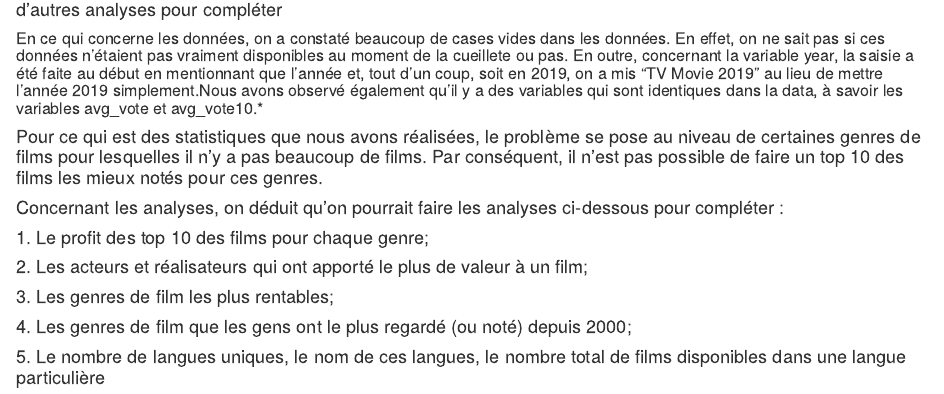
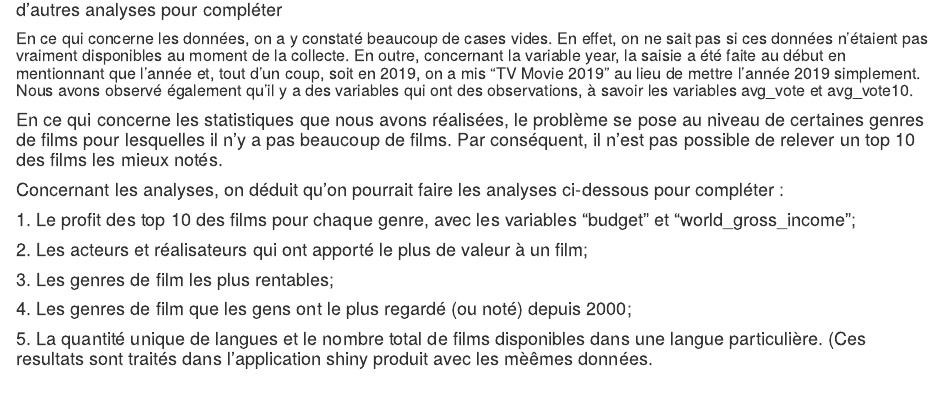
Before and after one commit to htsull/R-Project-TIDE-2021, an R Markdown document (Project_2021_sol/Project_2021_BS.Rmd): the page in a window 1100 px wide, from 14640 px down. Rendered offline with R 4.5, knitr and Pandoc, with nearby package versions; some code elsewhere in the file could not run offline.

Commit message:
Update Project_2021_BS.Rmd
add some comments

```diff
--- a/Project_2021_sol/Project_2021_BS.Rmd
+++ b/Project_2021_sol/Project_2021_BS.Rmd
@@ -613,14 +613,14 @@ ggplot(Wes, aes(y = avg_vote, x =fct_rev(fct_reorder(title, avg_vote,.fun="media
 
 #### 10) Etablir une critique sur les données et les statistiques que vous avez produites. Proposer éventuellement d’autres analyses pour compléter
 
-##### En ce qui concerne les données, on a constaté beaucoup de cases vides dans les données. En effet, on ne sait pas si ces données n'étaient pas vraiment disponibles au moment de la cueillete ou pas. En outre, concernant la variable year, la saisie a été faite au début en mentionnant que l'année et, tout d'un coup, soit en 2019, on a mis "TV Movie 2019" au lieu de mettre l'année 2019 simplement.Nous avons observé également qu'il y a des variables qui sont identiques dans la data, à savoir les variables avg_vote et avg_vote10.*
+##### En ce qui concerne les données, on a y constaté beaucoup de cases vides. En effet, on ne sait pas si ces données n'étaient pas vraiment disponibles au moment de la collecte. En outre, concernant la variable year, la saisie a été faite au début en mentionnant que l'année et, tout d'un coup, soit en 2019, on a mis "TV Movie 2019" au lieu de mettre l'année 2019 simplement. Nous avons observé également qu'il y a des variables qui ont des observations, à savoir les variables avg_vote et avg_vote10.
 
-#### Pour ce qui est des statistiques que nous avons réalisées, le problème se pose au niveau de certaines genres de films pour lesquelles il n'y a pas beaucoup de films. Par conséquent, il n'est pas possible de faire un top 10 des films les mieux notés pour ces genres.
+#### En ce qui concerne les statistiques que nous avons réalisées, le problème se pose au niveau de certaines genres de films pour lesquelles il n'y a pas beaucoup de films. Par conséquent, il n'est pas possible de relever un top 10 des films les mieux notés.
 
 
 #### Concernant les analyses, on déduit qu'on pourrait faire les analyses ci-dessous pour compléter :
-#### 1. Le profit des top 10 des films pour chaque genre;
+#### 1. Le profit des top 10 des films pour chaque genre, avec les variables "budget" et "world_gross_income";
 #### 2. Les acteurs et réalisateurs qui ont apporté le plus de valeur à un film;
 #### 3. Les genres de film les plus rentables;
 #### 4. Les genres de film que les gens ont le plus regardé (ou noté) depuis 2000;
-#### 5. Le nombre de langues uniques, le nom de ces langues, le nombre total de films disponibles dans une langue particulière
+#### 5. La quantité unique de langues et le nombre total de films disponibles dans une langue particulière. (Ces resultats sont traités dans l'application shiny produit avec les mèêmes données.
```
